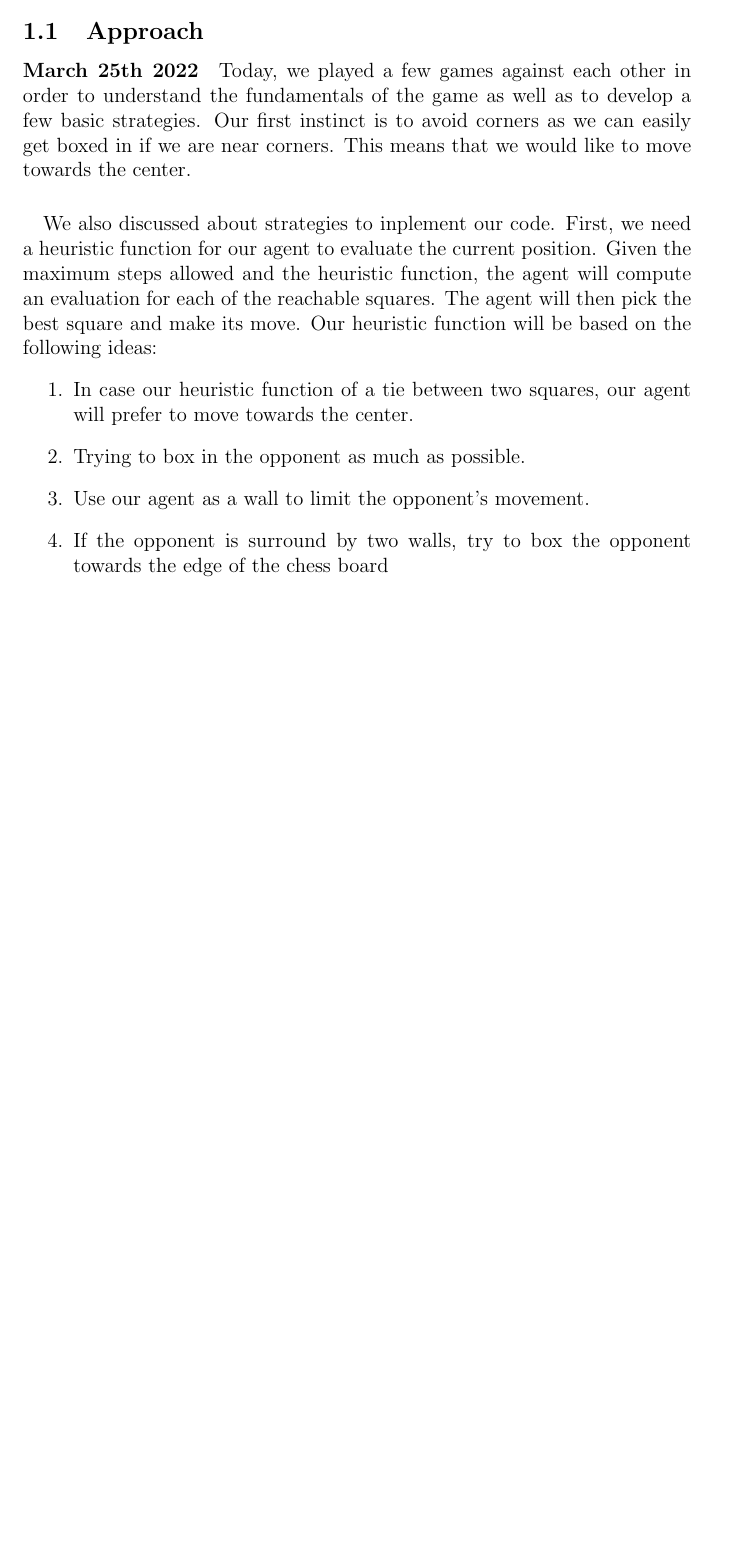
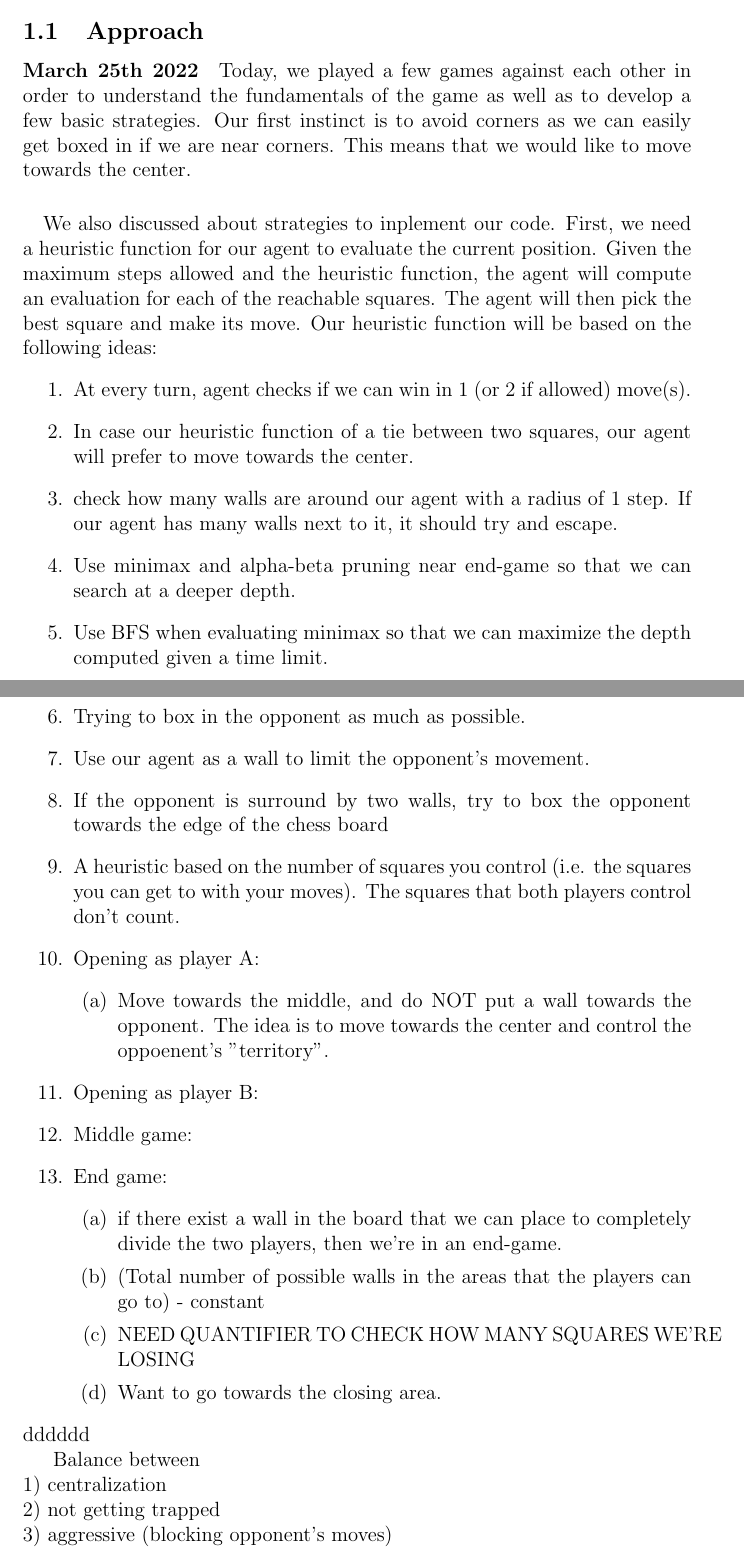
Before and after one commit to Ling01234/AI---Colosseum-Survival, a LaTeX document (report/report.tex): part of the page before the commit and two parts of pages 1 and 2 of 2 after it, the two joined at a grey line, cut so that both start at the same text, the shorter picture padded with empty space. Compiled offline with pdfLaTeX.

Commit message:
report update

```diff
--- a/report/report.tex
+++ b/report/report.tex
@@ -21,11 +21,39 @@ allowed and the heuristic function, the agent will compute an evaluation for eac
 reachable squares. The agent will then pick the best square and make its move. Our heuristic
 function will be based on the following ideas:
 \begin{enumerate}
+    \item At every turn, agent checks if we can win in 1 (or 2 if allowed) move(s).
     \item In case our heuristic function of a tie between two squares, our agent will prefer to move towards the center.
+    \item check how many walls are around our agent with a radius of 1 step.
+    If our agent has many walls next to it, it should try and escape.
+    \item Use minimax and alpha-beta pruning near end-game so that we can search at a deeper depth.
+    \item Use BFS when evaluating minimax so that we can maximize the depth computed given a time limit.
     \item Trying to box in the opponent as much as possible.
     \item Use our agent as a wall to limit the opponent's movement.
     \item If the opponent is surround by two walls, try to box the opponent towards the edge of the chess board
+    \item A heuristic based on the number of squares you control (i.e. the squares you can
+    get to with your moves). The squares that both players control don't count.
+    \item Opening as player A:
+    \begin{enumerate}
+        \item Move towards the middle, and do NOT put a wall towards the opponent.
+        The idea is to move towards the center and control the oppoenent's "territory".
+    \end{enumerate}
+    \item Opening as player B:
+    \item Middle game:
+    \item End game:
+    \begin{enumerate}
+        \item if there exist a wall in the board that we can place to completely divide the two players, then we're
+        in an end-game.
+        \item (Total number of possible walls in the areas that the players can go to) - constant
+        \item NEED QUANTIFIER TO CHECK HOW MANY SQUARES WE'RE LOSING
+        \item Want to go towards the closing area.
+    \end{enumerate}
 \end{enumerate}
+dddddd
 
 
+Balance between \\
+1) centralization\\
+2) not getting trapped\\
+3) aggressive (blocking opponent's moves)\\
+
 \end{document}
```
